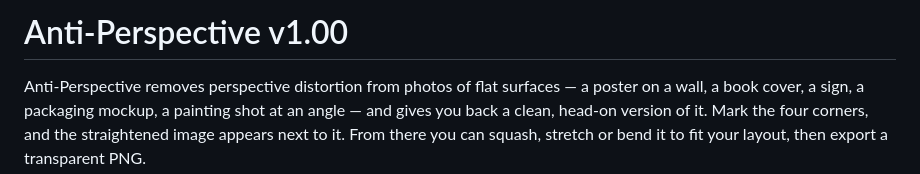
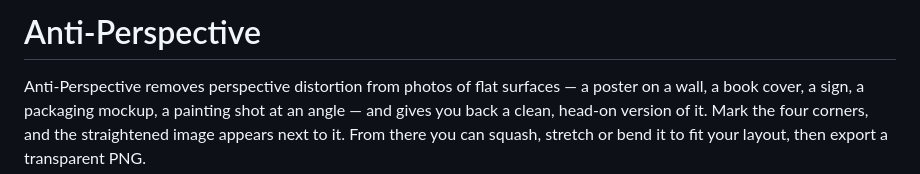
Before and after one commit to thsnu/Anti-Perspective, a Markdown page: README.md, the part around the change. Rendered like a GitHub page.

Commit message:
Revise README for Anti-Perspective project
Updated project name and improved description for clarity.

```diff
--- a/README.md
+++ b/README.md
@@ -1,4 +1,4 @@
-# Anti-Perspective v1.00
+# Anti-Perspective
 
 Anti-Perspective removes perspective distortion from photos of flat surfaces — a poster on a wall, a book cover, a sign, a packaging mockup, a painting shot at an angle — and gives you back a clean, head-on version of it. Mark the four corners, and the straightened image appears next to it. From there you can squash, stretch or bend it to fit your layout, then export a transparent PNG.
 
```
